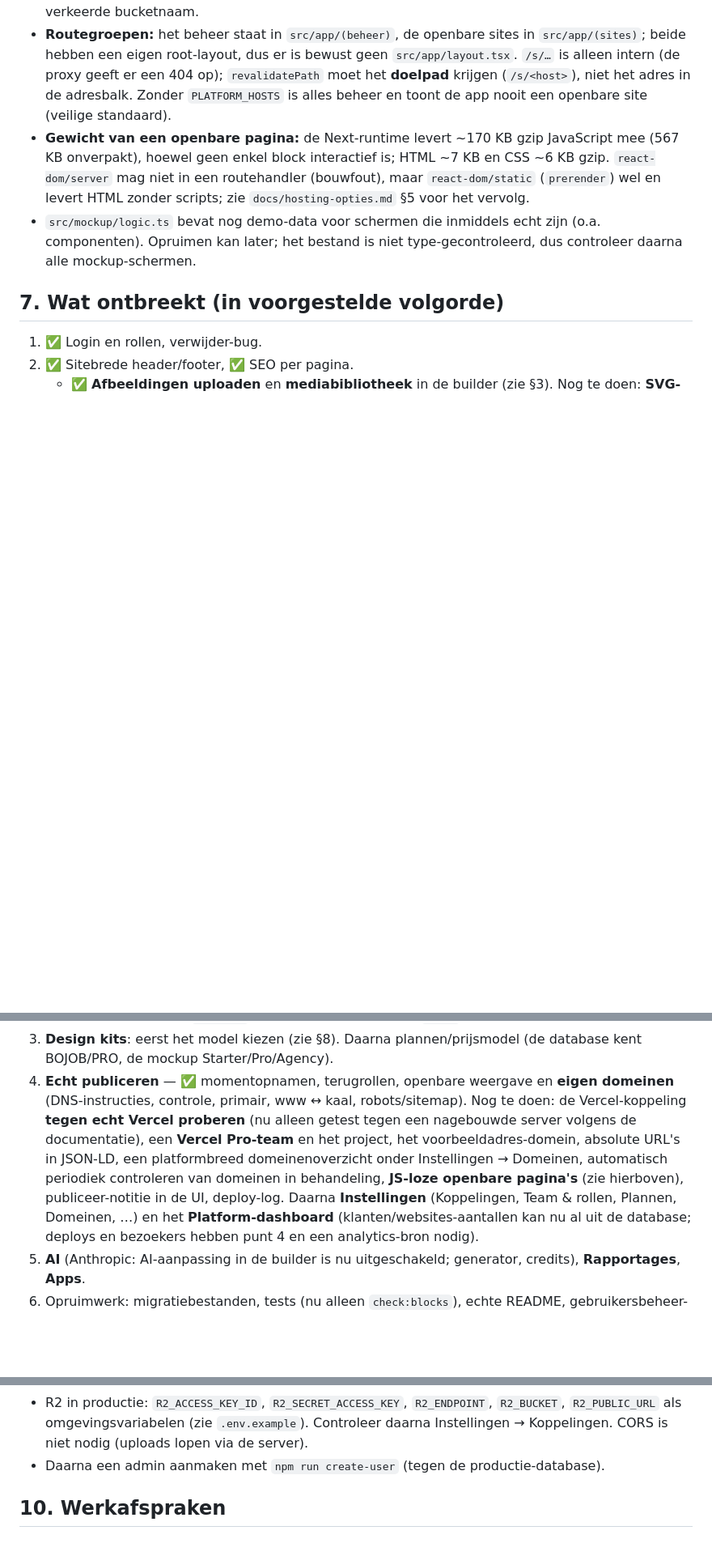
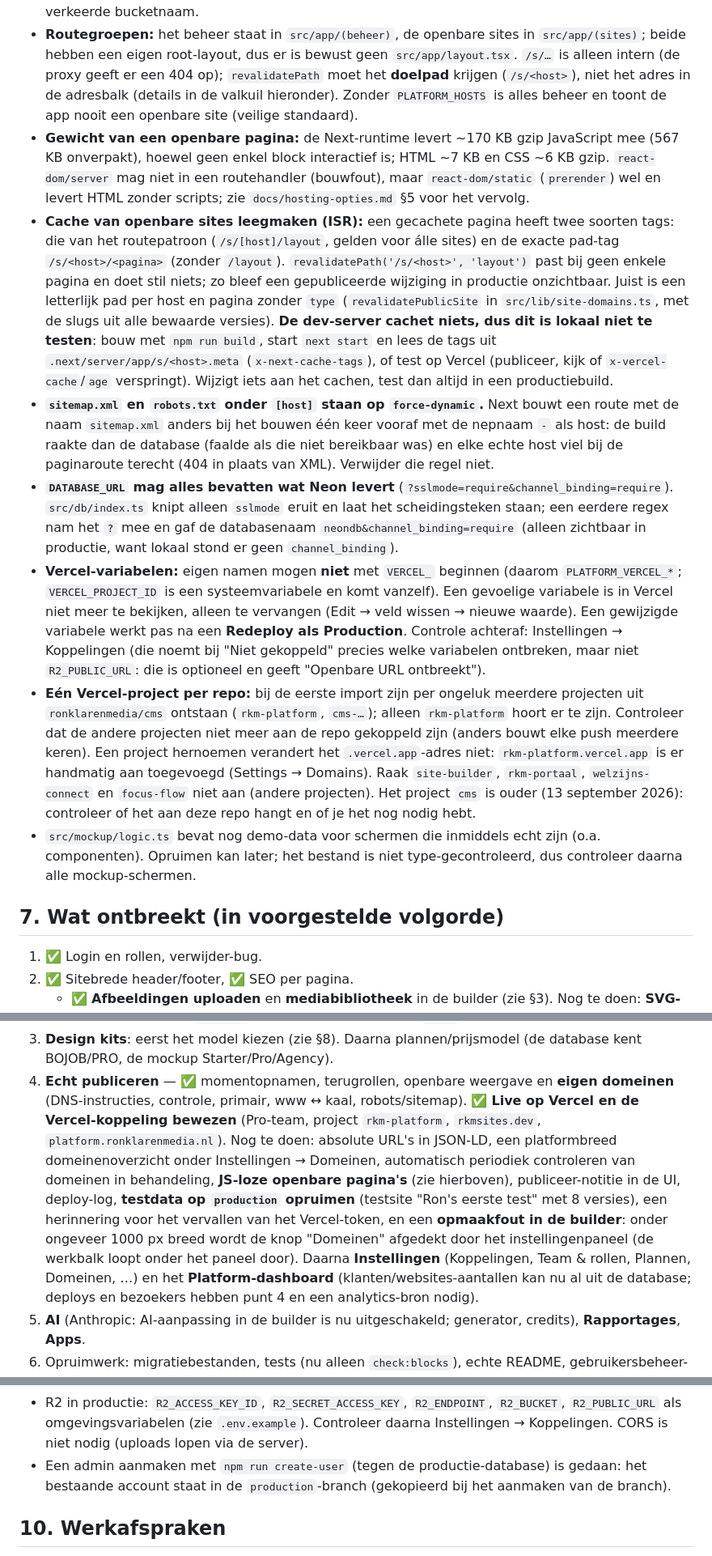
Before and after one commit to ronklarenmedia/cms, a Markdown page: docs/STATUS.md, 3 parts joined by grey strips. Shown at 81% size. GitHub-like rendering; blank space fills up the shorter version.

```diff
--- a/docs/STATUS.md
+++ b/docs/STATUS.md
@@ -207,10 +210,25 @@ controle staat in **elke pagina en server-actie** via `src/lib/session.ts` (`req
   Cloudflare-account (`3fd8c6…`) en zijn verwijderd. Bucket en domein moeten in hetzelfde account staan. Een token met rechten op één bucket geeft 403 (geen 404) bij een verkeerde bucketnaam.
 - **Routegroepen:** het beheer staat in `src/app/(beheer)`, de openbare sites in `src/app/(sites)`; beide hebben een eigen root-layout, dus er is bewust geen
   `src/app/layout.tsx`. `/s/…` is alleen intern (de proxy geeft er een 404 op); `revalidatePath` moet het **doelpad** krijgen (`/s/<host>`), niet het adres
-  in de adresbalk. Zonder `PLATFORM_HOSTS` is alles beheer en toont de app nooit een openbare site (veilige standaard).
+  in de adresbalk (details in de valkuil hieronder). Zonder `PLATFORM_HOSTS` is alles beheer en toont de app nooit een openbare site (veilige standaard).
 - **Gewicht van een openbare pagina:** de Next-runtime levert ~170 KB gzip JavaScript mee (567 KB onverpakt), hoewel geen enkel block interactief is; HTML ~7 KB en CSS
   ~6 KB gzip. `react-dom/server` mag niet in een routehandler (bouwfout), maar `react-dom/static` (`prerender`) wel en levert HTML zonder scripts; zie
   `docs/hosting-opties.md` §5 voor het vervolg.
+- **Cache van openbare sites leegmaken (ISR):** een gecachete pagina heeft twee soorten tags: die van het routepatroon (`/s/[host]/layout`, gelden voor álle sites) en de exacte pad-tag
+  `/s/<host>/<pagina>` (zonder `/layout`). `revalidatePath('/s/<host>', 'layout')` past bij geen enkele pagina en doet stil niets; zo bleef een gepubliceerde wijziging in productie
+  onzichtbaar. Juist is een letterlijk pad per host en pagina zonder `type` (`revalidatePublicSite` in `src/lib/site-domains.ts`, met de slugs uit alle bewaarde versies). **De dev-server cachet niets, dus dit
+  is lokaal niet te testen**: bouw met `npm run build`, start `next start` en lees de tags uit `.next/server/app/s/<host>.meta` (`x-next-cache-tags`), of test op Vercel (publiceer, kijk of `x-vercel-cache`/`age` verspringt).
+  Wijzigt iets aan het cachen, test dan altijd in een productiebuild.
+- **`sitemap.xml` en `robots.txt` onder `[host]` staan op `force-dynamic`.** Next bouwt een route met de naam `sitemap.xml` anders bij het bouwen één keer vooraf met de nepnaam `-` als host: de
+  build raakte dan de database (faalde als die niet bereikbaar was) en elke echte host viel bij de paginaroute terecht (404 in plaats van XML). Verwijder die regel niet.
+- **`DATABASE_URL` mag alles bevatten wat Neon levert** (`?sslmode=require&channel_binding=require`). `src/db/index.ts` knipt alleen `sslmode` eruit en laat het scheidingsteken staan; een eerdere regex nam het `?` mee
+  en gaf de databasenaam `neondb&channel_binding=require` (alleen zichtbaar in productie, want lokaal stond er geen `channel_binding`).
+- **Vercel-variabelen:** eigen namen mogen **niet** met `VERCEL_` beginnen (daarom `PLATFORM_VERCEL_*`; `VERCEL_PROJECT_ID` is een systeemvariabele en komt vanzelf). Een gevoelige variabele is in Vercel niet meer
+  te bekijken, alleen te vervangen (Edit → veld wissen → nieuwe waarde). Een gewijzigde variabele werkt pas na een **Redeploy als Production**. Controle achteraf: Instellingen → Koppelingen (die noemt bij "Niet
+  gekoppeld" precies welke variabelen ontbreken, maar niet `R2_PUBLIC_URL`: die is optioneel en geeft "Openbare URL ontbreekt").
+- **Eén Vercel-project per repo:** bij de eerste import zijn per ongeluk meerdere projecten uit `ronklarenmedia/cms` ontstaan (`rkm-platform`, `cms-…`); alleen `rkm-platform` hoort er te zijn. Controleer dat de
+  andere projecten niet meer aan de repo gekoppeld zijn (anders bouwt elke push meerdere keren). Een project hernoemen verandert het `.vercel.app`-adres niet: `rkm-platform.vercel.app` is er handmatig aan toegevoegd
+  (Settings → Domains). Raak `site-builder`, `rkm-portaal`, `welzijns-connect` en `focus-flow` niet aan (andere projecten). Het project `cms` is ouder (13 september 2026): controleer of het aan deze repo hangt en of je het nog nodig hebt.
 - `src/mockup/logic.ts` bevat nog demo-data voor schermen die inmiddels echt zijn (o.a. componenten). Opruimen kan
   later; het bestand is niet type-gecontroleerd, dus controleer daarna alle mockup-schermen.
 
@@ -238,9 +256,9 @@ controle staat in **elke pagina en server-actie** via `src/lib/session.ts` (`req
 3. **Design kits**: eerst het model kiezen (zie §8). Daarna plannen/prijsmodel (de database kent BOJOB/PRO, de mockup
    Starter/Pro/Agency).
 4. **Echt publiceren** — ✅ momentopnamen, terugrollen, openbare weergave en **eigen domeinen** (DNS-instructies, controle, primair, www ↔ kaal, robots/sitemap).
-   Nog te doen: de Vercel-koppeling **tegen echt Vercel proberen** (nu alleen getest tegen een nagebouwde server volgens de documentatie), een **Vercel Pro-team** en het
-   project, het voorbeeldadres-domein, absolute URL's in JSON-LD, een platformbreed domeinenoverzicht onder Instellingen → Domeinen, automatisch periodiek controleren van
-   domeinen in behandeling, **JS-loze openbare pagina's** (zie hierboven), publiceer-notitie in de UI, deploy-log. Daarna **Instellingen** (Koppelingen, Team & rollen, Plannen, Domeinen, …) en het
+   ✅ **Live op Vercel en de Vercel-koppeling bewezen** (Pro-team, project `rkm-platform`, `rkmsites.dev`, `platform.ronklarenmedia.nl`). Nog te doen: absolute URL's in JSON-LD, een platformbreed domeinenoverzicht onder Instellingen → Domeinen, automatisch periodiek controleren van
+   domeinen in behandeling, **JS-loze openbare pagina's** (zie hierboven), publiceer-notitie in de UI, deploy-log, **testdata op `production` opruimen** (testsite "Ron's eerste test" met 8 versies), een herinnering voor het
+   vervallen van het Vercel-token, en een **opmaakfout in de builder**: onder ongeveer 1000 px breed wordt de knop "Domeinen" afgedekt door het instellingenpaneel (de werkbalk loopt onder het paneel door). Daarna **Instellingen** (Koppelingen, Team & rollen, Plannen, Domeinen, …) en het
    **Platform-dashboard** (klanten/websites-aantallen kan nu al uit de database; deploys en bezoekers hebben
    punt 4 en een analytics-bron nodig).
 5. **AI** (Anthropic: AI-aanpassing in de builder is nu uitgeschakeld; generator, credits), **Rapportages**, **Apps**.
@@ -279,7 +301,7 @@ controle staat in **elke pagina en server-actie** via `src/lib/session.ts` (`req
   `PLATFORM_VERCEL_API_URL` werkt alleen buiten productie (testadres) en hoort daar niet gezet te worden.
 - R2 in productie: `R2_ACCESS_KEY_ID`, `R2_SECRET_ACCESS_KEY`, `R2_ENDPOINT`, `R2_BUCKET`, `R2_PUBLIC_URL` als omgevingsvariabelen
   (zie `.env.example`). Controleer daarna Instellingen → Koppelingen. CORS is niet nodig (uploads lopen via de server).
-- Daarna een admin aanmaken met `npm run create-user` (tegen de productie-database).
+- Een admin aanmaken met `npm run create-user` (tegen de productie-database) is gedaan: het bestaande account staat in de `production`-branch (gekopieerd bij het aanmaken van de branch).
 
 ## 10. Werkafspraken
 
```
Also changed, not shown: other parts of docs/STATUS.md (+17 -6 lines).
